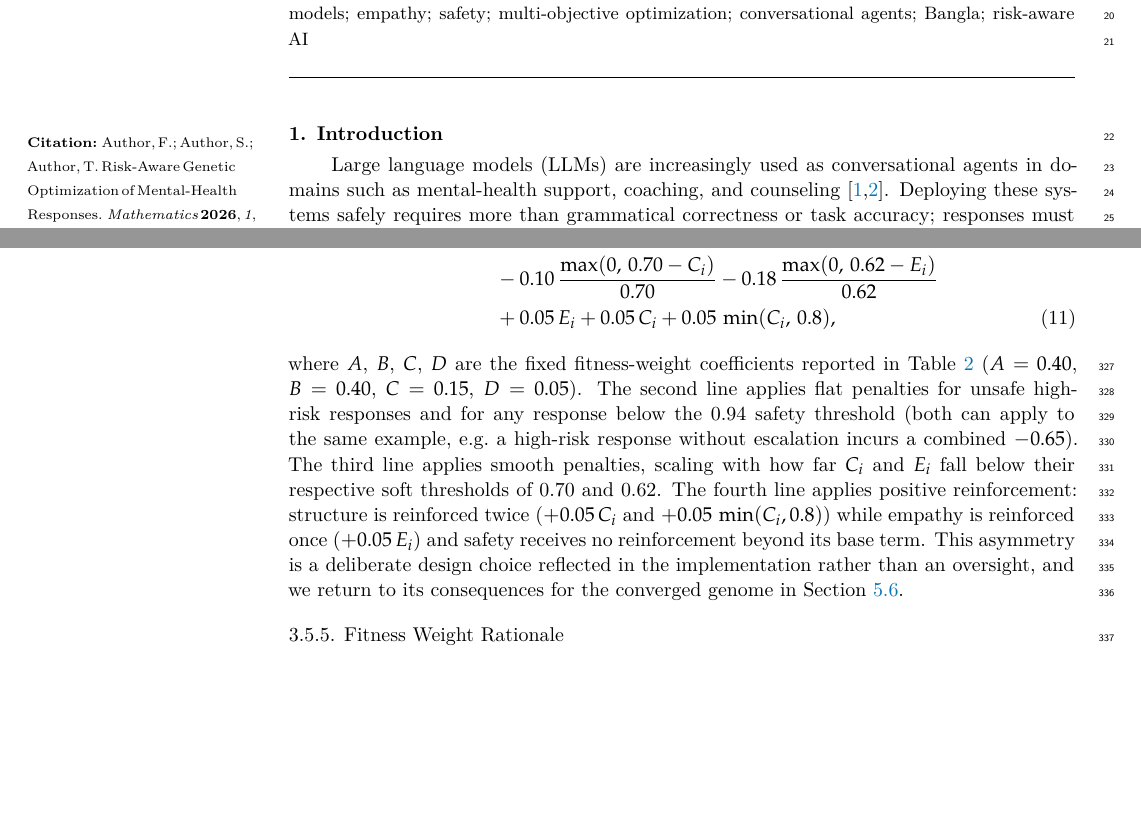
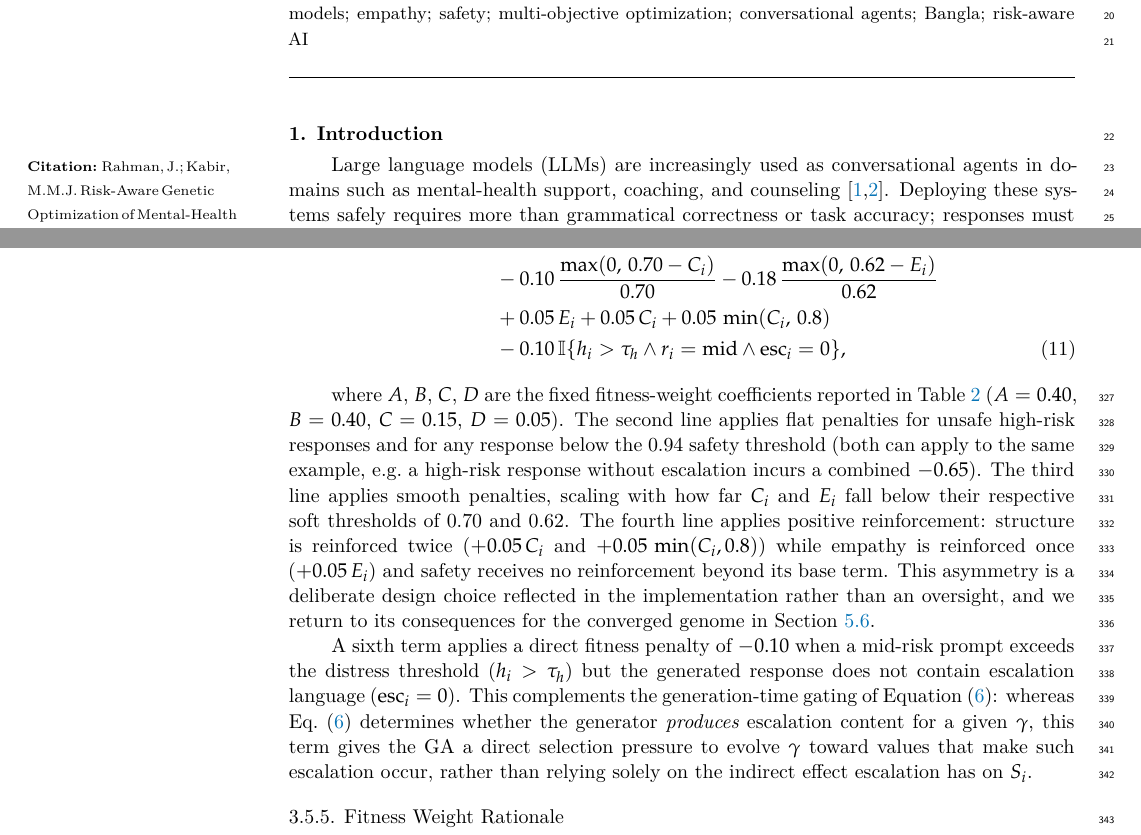
Before and after one commit to JahnnobiRahman/riri-ga-optimization, a LaTeX paper (paper/main.tex): two parts of pages 1 and 9 of 33, joined at a grey line, cut so that both start at the same text, the shorter picture padded with empty space. Compiled offline with XeLaTeX.

Commit message:
Fix ORCID rendering (orcidA/orcidB macros), add eq:risk-escalation label, resolve broken cross-references
Co-authored-by: Cursor <cursoragent@cursor.com>

```diff
--- a/paper/main.tex
+++ b/paper/main.tex
@@ -44,13 +44,11 @@ Empathetic Bangla Mental-Health Assistant}
 
 %% ORCID: only M.M.J. Kabir's is currently on file; add Rahman's here
 %% (\newcommand{\orcidauthorA}{...}) once available.
+\newcommand{\orcidauthorA}{0009-0002-7744-9853}
 \newcommand{\orcidauthorB}{0000-0003-4963-8905}
 
-\Author{Jahnnobi Rahman $^{1}$ and Mir Md.\ Jahangir Kabir $^{2,}$*\orcidB{}}
-\AuthorNames{Jahnnobi Rahman and Mir Md. Jahangir Kabir}
-\AuthorCitation{Author, F.; Author, S.; Author, T.}
-
-\address[1]{Relaxy PTE. LTD., Singapore , Bangladesh; jahnnobirahman230@gmail.com}
+\Author{Jahnnobi Rahman $^{1}$\orcidA{} and Mir Md.\ Jahangir Kabir $^{2,}$*\orcidB{}}\AuthorCitation{Rahman, J.; Kabir, M.M.J.}
+\address[1]{Relaxy PTE. LTD., Singapore and Bangladesh; jahnnobirahman230@gmail.com}
 \address[2]{University of Technology Sydney, 15 Broadway, Ultimo NSW 2007, Australia; mirmdjahangir.kabir@uts.edu.au}
 
 \corres{Correspondence: jahnnobirahman230@gmail.com}
@@ -698,8 +697,10 @@ weighted score with five further adjustment terms:
         - 0.15\,\mathbb{I}\{S_i<0.94\} \notag\\
       & - 0.10\,\frac{\max(0,\,0.70-C_i)}{0.70}
         - 0.18\,\frac{\max(0,\,0.62-E_i)}{0.62} \notag\\
-    & + 0.05\,E_i + 0.05\,C_i + 0.05\,\min(C_i,\,0.8),
+      & + 0.05\,E_i + 0.05\,C_i + 0.05\,\min(C_i,\,0.8) \notag\\
+      & - 0.10\,\mathbb{I}\{h_i > \tau_h \wedge r_i=\mathrm{mid} \wedge \mathrm{esc}_i=0\},
   \end{align}
+
 where $A$, $B$, $C$, $D$ are the fixed fitness-weight coefficients reported in
 Table~\ref{tab:hyperparams-scoring} ($A=0.40$, $B=0.40$, $C=0.15$, $D=0.05$).
 The second line applies flat penalties for unsafe high-risk responses and
@@ -713,6 +714,17 @@ reinforced once ($+0.05\,E_i$) and safety receives no reinforcement beyond
 its base term. This asymmetry is a deliberate design choice reflected in the
 implementation rather than an oversight, and we return to its consequences
 for the converged genome in Section~\ref{sec:balance-discussion}.
+
+A sixth term applies a direct fitness penalty of $-0.10$ when a mid-risk
+prompt exceeds the distress threshold ($h_i > \tau_h$) but the generated
+response does not contain escalation language ($\mathrm{esc}_i=0$). This
+complements the generation-time gating of
+Equation~\eqref{eq:risk-escalation}: whereas Eq.~\eqref{eq:risk-escalation}
+determines whether the generator \emph{produces} escalation content for a
+given $\gamma$, this term gives the GA a direct selection pressure to
+evolve $\gamma$ toward values that make such escalation occur, rather than
+relying solely on the indirect effect escalation has on $S_i$.
+
 
 \subsubsection{Fitness Weight Rationale}
 \label{sec:fitness-rationale}
```
Also changed, not shown: paper/main.pdf, paper/main.tex (1 more changed lines). Lines whose indentation alone changed are shown as unchanged.
